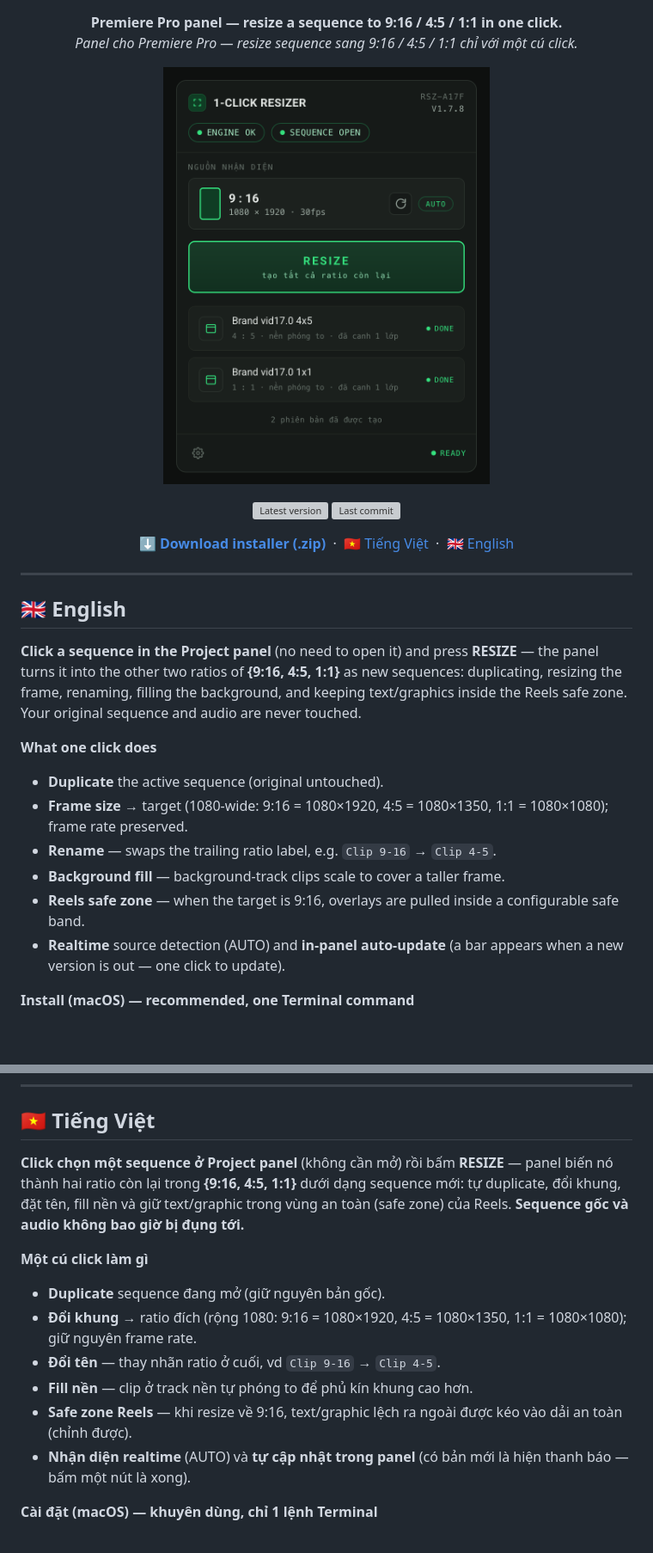
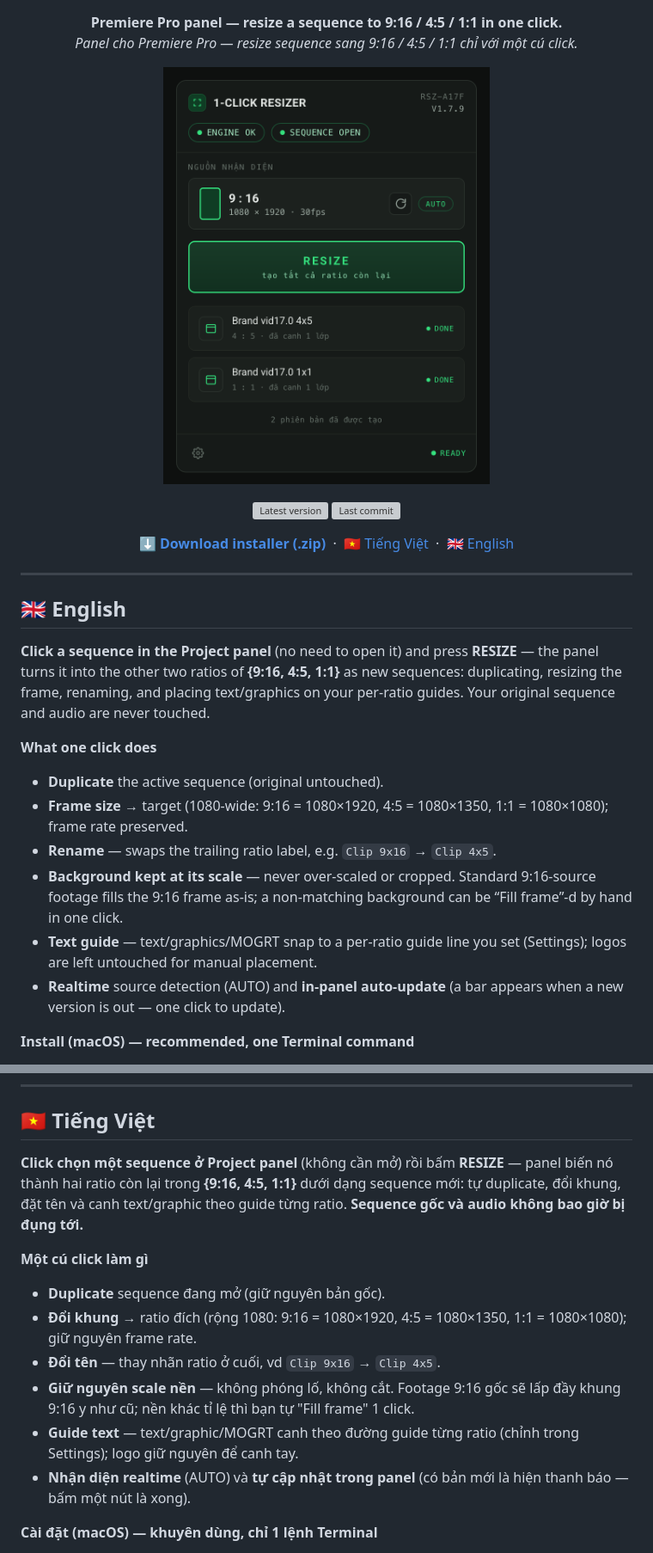
Before and after one commit to tungnguyen1202/1-click-resizer, a Markdown page: README.md, 2 parts joined by grey strips. Shown: that part at 86% size. GitHub-like rendering; pictures changed too: media/panel.png; blank space fills up the shorter version; grey boxes are pictures that could not be loaded.

```diff
--- a/README.md
+++ b/README.md
@@ -24,14 +24,14 @@
 
 ## 🇬🇧 English
 
-**Click a sequence in the Project panel** (no need to open it) and press **RESIZE** — the panel turns it into the other two ratios of **{9:16, 4:5, 1:1}** as new sequences: duplicating, resizing the frame, renaming, filling the background, and keeping text/graphics inside the Reels safe zone. Your original sequence and audio are never touched.
+**Click a sequence in the Project panel** (no need to open it) and press **RESIZE** — the panel turns it into the other two ratios of **{9:16, 4:5, 1:1}** as new sequences: duplicating, resizing the frame, renaming, and placing text/graphics on your per-ratio guides. Your original sequence and audio are never touched.
 
 **What one click does**
 - **Duplicate** the active sequence (original untouched).
 - **Frame size** → target (1080-wide: 9:16 = 1080×1920, 4:5 = 1080×1350, 1:1 = 1080×1080); frame rate preserved.
-- **Rename** — swaps the trailing ratio label, e.g. `Clip 9-16` → `Clip 4-5`.
-- **Background fill** — background-track clips scale to cover a taller frame.
-- **Reels safe zone** — when the target is 9:16, overlays are pulled inside a configurable safe band.
+- **Rename** — swaps the trailing ratio label, e.g. `Clip 9x16` → `Clip 4x5`.
+- **Background kept at its scale** — never over-scaled or cropped. Standard 9:16-source footage fills the 9:16 frame as-is; a non-matching background can be “Fill frame”-d by hand in one click.
+- **Text guide** — text/graphics/MOGRT snap to a per-ratio guide line you set (Settings); logos are left untouched for manual placement.
 - **Realtime** source detection (AUTO) and **in-panel auto-update** (a bar appears when a new version is out — one click to update).
 
 **Install (macOS) — recommended, one Terminal command**
@@ -57,14 +57,14 @@ Then quit Premiere fully (Cmd+Q), reopen → **Window → Extensions → 1-Click
 
 ## 🇻🇳 Tiếng Việt
 
-**Click chọn một sequence ở Project panel** (không cần mở) rồi bấm **RESIZE** — panel biến nó thành hai ratio còn lại trong **{9:16, 4:5, 1:1}** dưới dạng sequence mới: tự duplicate, đổi khung, đặt tên, fill nền và giữ text/graphic trong vùng an toàn (safe zone) của Reels. **Sequence gốc và audio không bao giờ bị đụng tới.**
+**Click chọn một sequence ở Project panel** (không cần mở) rồi bấm **RESIZE** — panel biến nó thành hai ratio còn lại trong **{9:16, 4:5, 1:1}** dưới dạng sequence mới: tự duplicate, đổi khung, đặt tên và canh text/graphic theo guide từng ratio. **Sequence gốc và audio không bao giờ bị đụng tới.**
 
 **Một cú click làm gì**
 - **Duplicate** sequence đang mở (giữ nguyên bản gốc).
 - **Đổi khung** → ratio đích (rộng 1080: 9:16 = 1080×1920, 4:5 = 1080×1350, 1:1 = 1080×1080); giữ nguyên frame rate.
-- **Đổi tên** — thay nhãn ratio ở cuối, vd `Clip 9-16` → `Clip 4-5`.
-- **Fill nền** — clip ở track nền tự phóng to để phủ kín khung cao hơn.
-- **Safe zone Reels** — khi resize về 9:16, text/graphic lệch ra ngoài được kéo vào dải an toàn (chỉnh được).
+- **Đổi tên** — thay nhãn ratio ở cuối, vd `Clip 9x16` → `Clip 4x5`.
+- **Giữ nguyên scale nền** — không phóng lố, không cắt. Footage 9:16 gốc sẽ lấp đầy khung 9:16 y như cũ; nền khác tỉ lệ thì bạn tự "Fill frame" 1 click.
+- **Guide text** — text/graphic/MOGRT canh theo đường guide từng ratio (chỉnh trong Settings); logo giữ nguyên để canh tay.
 - **Nhận diện realtime** (AUTO) và **tự cập nhật trong panel** (có bản mới là hiện thanh báo — bấm một nút là xong).
 
 **Cài đặt (macOS) — khuyên dùng, chỉ 1 lệnh Terminal**
```
Also changed, not shown: com.oneclickresize.panel/README.md (+16 -12 lines), 8 other files.
